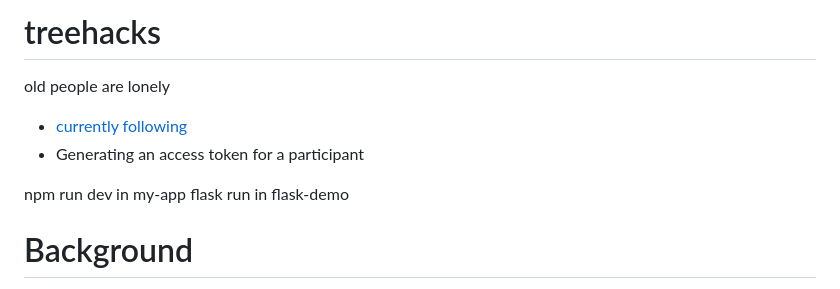
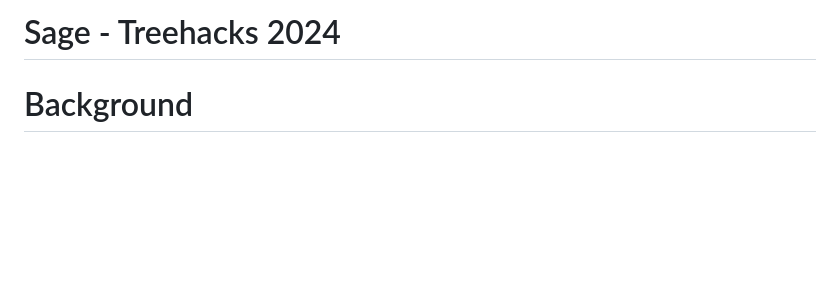
Before and after one commit to jasmine-dragons/sage, a Markdown page: README.md, the part around one of its changes. Rendered like a GitHub page; blank space fills up the shorter version.

```diff
--- a/README.md
+++ b/README.md
@@ -1,12 +1,4 @@
-# treehacks
-old people are lonely
-
-- [currently following](https://www.twilio.com/en-us/blog/build-video-chat-application-python-javascript-twilio-programmable-video)
-- Generating an access token for a participant
-
-
-npm run dev in my-app
-flask run in flask-demo
+# Sage - Treehacks 2024
 
 # Background
 
```
Also changed, not shown: other parts of README.md (+4 -0 lines).
